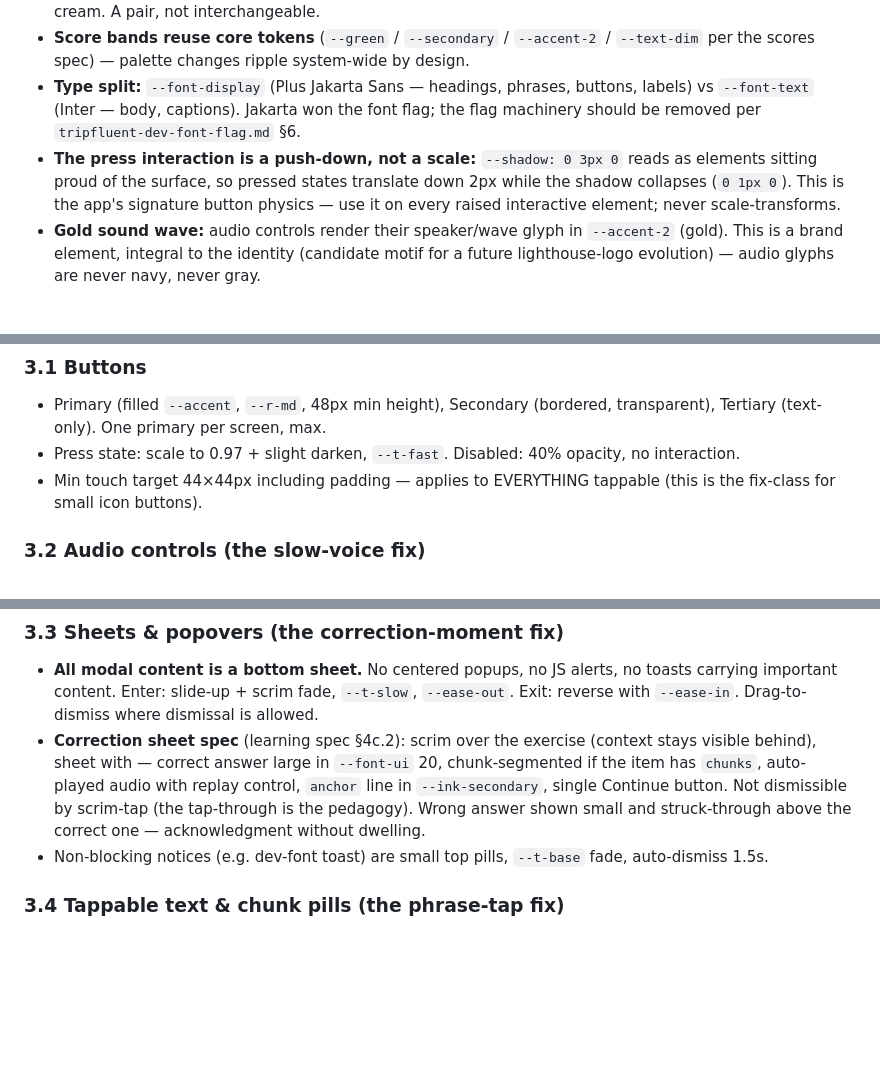
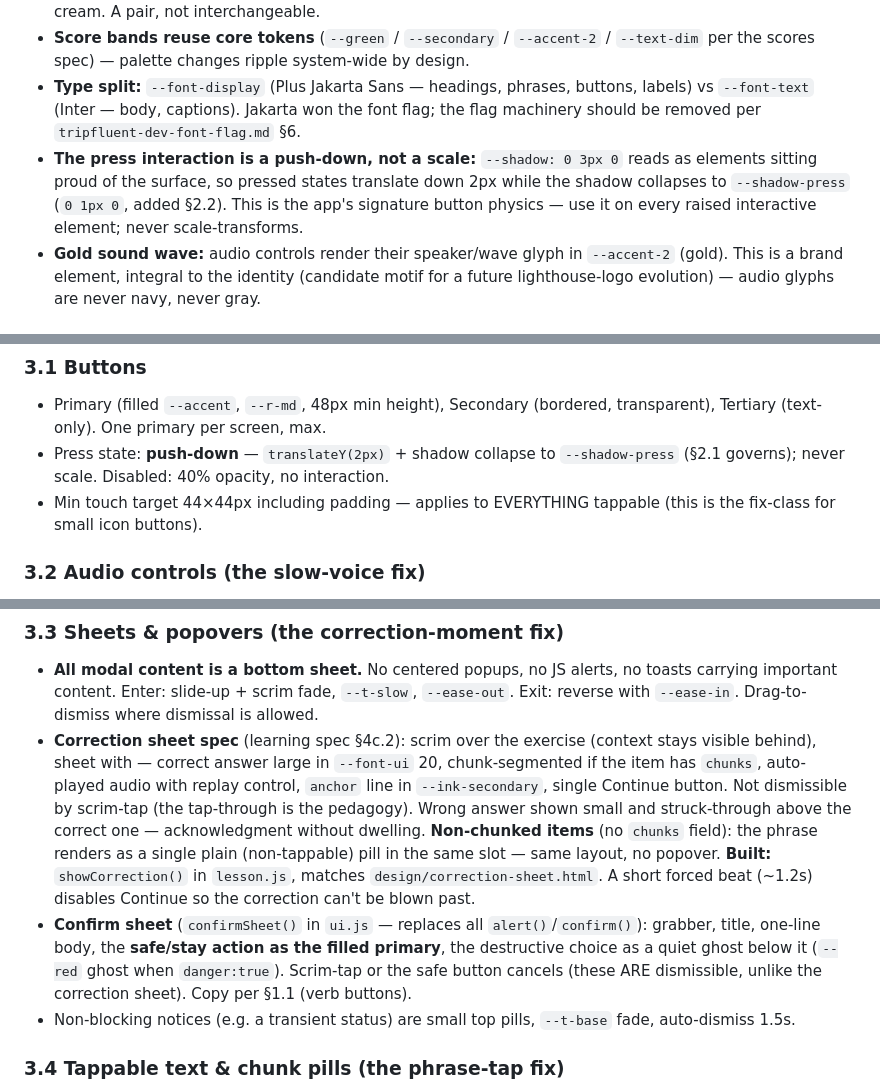
Before and after one commit to tshowlan/spanish-trip-trainer, a Markdown page: docs/tripfluent-design-system.md, 3 parts joined by grey strips. Drawn GitHub-style; blank space fills up the shorter version.

Commit message:
Design system doc: reconcile press line, add confirm-sheet + non-chunked patterns
Fold build-time discoveries back into the constitution (per §5.5).
- §3.1: press line was still "scale to 0.97" — corrected to push-down (§2.1 governs).
- §2.1: reference the --shadow-press token (was only a literal value).
- §3.3: document confirmSheet() as a canonical component; note how the correction
  sheet renders non-chunked items (single plain pill) + that it's built in
  showCorrection() matching the artifact.

Docs only.

Co-Authored-By: Claude Opus 4.8 <noreply@anthropic.com>

```diff
--- a/docs/tripfluent-design-system.md
+++ b/docs/tripfluent-design-system.md
@@ -42,7 +42,7 @@ Apply to ALL user-facing text: labels, buttons, exercise prompts, anchors, prime
 - **Gold pairing:** `--accent` (bright gold) is fills/highlights; `--accent-2` (deep gold) is text/numbers legible on cream. A pair, not interchangeable.
 - **Score bands reuse core tokens** (`--green` / `--secondary` / `--accent-2` / `--text-dim` per the scores spec) — palette changes ripple system-wide by design.
 - **Type split:** `--font-display` (Plus Jakarta Sans — headings, phrases, buttons, labels) vs `--font-text` (Inter — body, captions). Jakarta won the font flag; the flag machinery should be removed per `tripfluent-dev-font-flag.md` §6.
-- **The press interaction is a push-down, not a scale:** `--shadow: 0 3px 0` reads as elements sitting proud of the surface, so pressed states translate down 2px while the shadow collapses (`0 1px 0`). This is the app's signature button physics — use it on every raised interactive element; never scale-transforms.
+- **The press interaction is a push-down, not a scale:** `--shadow: 0 3px 0` reads as elements sitting proud of the surface, so pressed states translate down 2px while the shadow collapses to `--shadow-press` (`0 1px 0`, added §2.2). This is the app's signature button physics — use it on every raised interactive element; never scale-transforms.
 - **Gold sound wave:** audio controls render their speaker/wave glyph in `--accent-2` (gold). This is a brand element, integral to the identity (candidate motif for a future lighthouse-logo evolution) — audio glyphs are never navy, never gray.
 
 ### 2.2 Proposed token ADDITIONS (adopt or reject deliberately; add to styles.css + both dark blocks if adopted)
@@ -59,7 +59,7 @@ Every recurring element is one of these components. Building a one-off variant o
 
 ### 3.1 Buttons
 - Primary (filled `--accent`, `--r-md`, 48px min height), Secondary (bordered, transparent), Tertiary (text-only). One primary per screen, max.
-- Press state: scale to 0.97 + slight darken, `--t-fast`. Disabled: 40% opacity, no interaction.
+- Press state: **push-down** — `translateY(2px)` + shadow collapse to `--shadow-press` (§2.1 governs); never scale. Disabled: 40% opacity, no interaction.
 - Min touch target 44×44px including padding — applies to EVERYTHING tappable (this is the fix-class for small icon buttons).
 
 ### 3.2 Audio controls (the slow-voice fix)
@@ -71,8 +71,9 @@ One `AudioControl` component, three variants — never ad-hoc speaker buttons. *
 
 ### 3.3 Sheets & popovers (the correction-moment fix)
 - **All modal content is a bottom sheet.** No centered popups, no JS alerts, no toasts carrying important content. Enter: slide-up + scrim fade, `--t-slow`, `--ease-out`. Exit: reverse with `--ease-in`. Drag-to-dismiss where dismissal is allowed.
-- **Correction sheet spec** (learning spec §4c.2): scrim over the exercise (context stays visible behind), sheet with — correct answer large in `--font-ui` 20, chunk-segmented if the item has `chunks`, auto-played audio with replay control, `anchor` line in `--ink-secondary`, single Continue button. Not dismissible by scrim-tap (the tap-through is the pedagogy). Wrong answer shown small and struck-through above the correct one — acknowledgment without dwelling.
-- Non-blocking notices (e.g. dev-font toast) are small top pills, `--t-base` fade, auto-dismiss 1.5s.
+- **Correction sheet spec** (learning spec §4c.2): scrim over the exercise (context stays visible behind), sheet with — correct answer large in `--font-ui` 20, chunk-segmented if the item has `chunks`, auto-played audio with replay control, `anchor` line in `--ink-secondary`, single Continue button. Not dismissible by scrim-tap (the tap-through is the pedagogy). Wrong answer shown small and struck-through above the correct one — acknowledgment without dwelling. **Non-chunked items** (no `chunks` field): the phrase renders as a single plain (non-tappable) pill in the same slot — same layout, no popover. **Built:** `showCorrection()` in `lesson.js`, matches `design/correction-sheet.html`. A short forced beat (~1.2s) disables Continue so the correction can't be blown past.
+- **Confirm sheet** (`confirmSheet()` in `ui.js` — replaces all `alert()`/`confirm()`): grabber, title, one-line body, the **safe/stay action as the filled primary**, the destructive choice as a quiet ghost below it (`--red` ghost when `danger:true`). Scrim-tap or the safe button cancels (these ARE dismissible, unlike the correction sheet). Copy per §1.1 (verb buttons).
+- Non-blocking notices (e.g. a transient status) are small top pills, `--t-base` fade, auto-dismiss 1.5s.
 
 ### 3.4 Tappable text & chunk pills (the phrase-tap fix)
 - Any tappable text region gets a visible affordance: chunk pills have `--surface-sunken` fill + `--r-sm`; keyword hints get a dotted underline in `--ink-muted`. **No invisible tap targets.**
```
